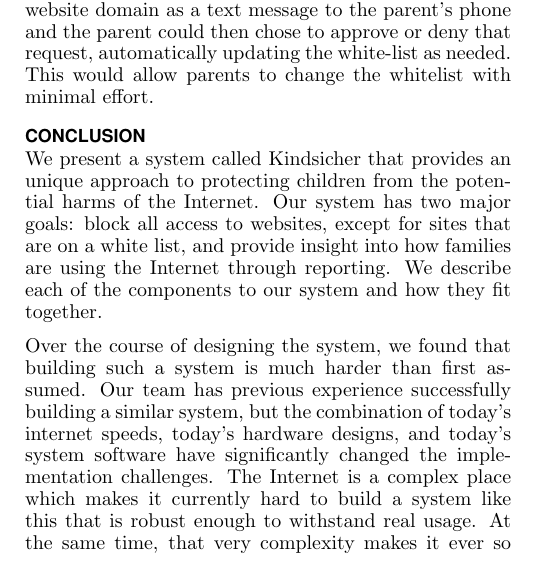
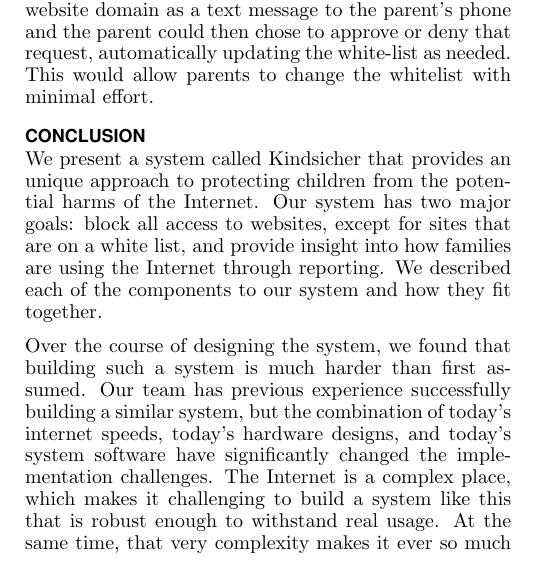
Before and after one commit to cschreiner/kindsicher, a LaTeX document (proj/final_report/final_report.tex, which reads proj/final_report/ch8_conclusion.tex): part of one column of page 8 of 9, cut so that both start at the same text. Compiled offline with pdfLaTeX.

Commit message:
fixed a spelling, clarified a word

```diff
--- a/proj/final_report/ch8_conclusion.tex
+++ b/proj/final_report/ch8_conclusion.tex
@@ -6,7 +6,7 @@
 protecting children from the potential harms of the Internet. Our system has
 two major goals: block all access to websites, except for sites that are on a
 white list, and provide insight into how families are using the Internet through
-reporting. We describe each of the components to our system and how they fit
+reporting. We described each of the components to our system and how they fit
 together.
 
 Over the course of designing the system, we found that building such a system
@@ -17,7 +17,7 @@
 and today's system software have significantly changed the implementation
 challenges.
 %
-The Internet is a complex place which makes it currently hard to build a
+The Internet is a complex place, which makes it challenging to build a
 system like this that is robust enough to withstand real usage.
 %
 At the same time, that very complexity makes it ever so much more
```
